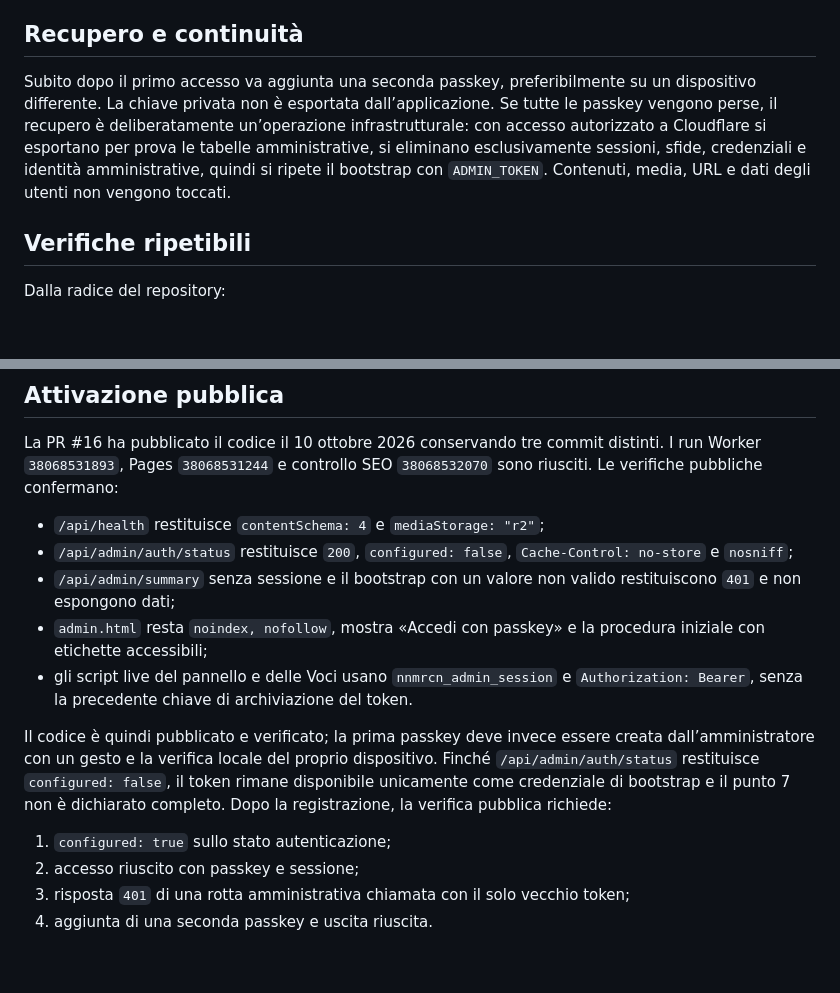
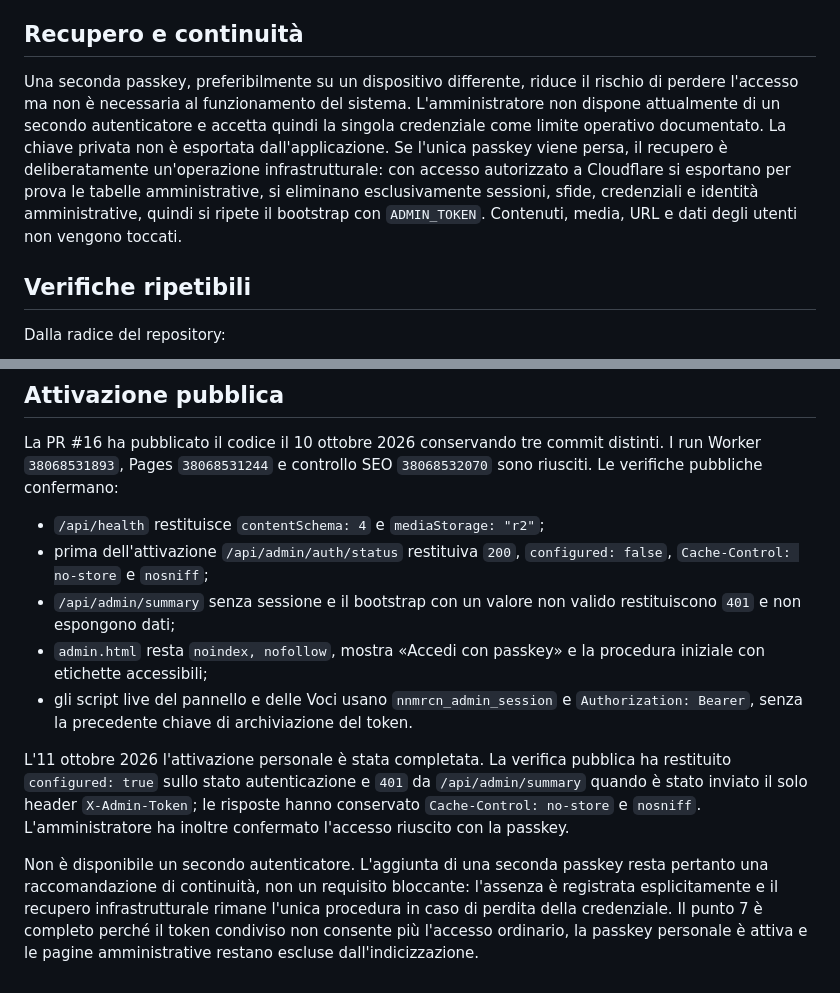
Before and after one commit to anonmrcn-ctrl/anonmrcn-ctrl.github.io, a Markdown page: docs/cms/07-admin-passkeys.md, 2 parts joined by grey strips. Rendered like a GitHub page; blank space fills up the shorter version.

Commit message:
Chiude l'attivazione della passkey amministrativa

```diff
--- a/docs/cms/07-admin-passkeys.md
+++ b/docs/cms/07-admin-passkeys.md
@@ -49,13 +49,16 @@ sitemap, telemetria o cache pubbliche.
 
 ## Recupero e continuità
 
-Subito dopo il primo accesso va aggiunta una seconda passkey, preferibilmente su
-un dispositivo differente. La chiave privata non è esportata dall’applicazione.
-Se tutte le passkey vengono perse, il recupero è deliberatamente un’operazione
-infrastrutturale: con accesso autorizzato a Cloudflare si esportano per prova le
-tabelle amministrative, si eliminano esclusivamente sessioni, sfide,
-credenziali e identità amministrative, quindi si ripete il bootstrap con
-`ADMIN_TOKEN`. Contenuti, media, URL e dati degli utenti non vengono toccati.
+Una seconda passkey, preferibilmente su un dispositivo differente, riduce il
+rischio di perdere l'accesso ma non è necessaria al funzionamento del sistema.
+L'amministratore non dispone attualmente di un secondo autenticatore e accetta
+quindi la singola credenziale come limite operativo documentato. La chiave
+privata non è esportata dall'applicazione. Se l'unica passkey viene persa, il
+recupero è deliberatamente un'operazione infrastrutturale: con accesso
+autorizzato a Cloudflare si esportano per prova le tabelle amministrative, si
+eliminano esclusivamente sessioni, sfide, credenziali e identità
+amministrative, quindi si ripete il bootstrap con `ADMIN_TOKEN`. Contenuti,
+media, URL e dati degli utenti non vengono toccati.
 
 ## Verifiche ripetibili
 
@@ -85,8 +88,8 @@ distinti. I run Worker `38068531893`, Pages `38068531244` e controllo SEO
 `38068532070` sono riusciti. Le verifiche pubbliche confermano:
 
 - `/api/health` restituisce `contentSchema: 4` e `mediaStorage: "r2"`;
-- `/api/admin/auth/status` restituisce `200`, `configured: false`,
-  `Cache-Control: no-store` e `nosniff`;
+- prima dell'attivazione `/api/admin/auth/status` restituiva `200`,
+  `configured: false`, `Cache-Control: no-store` e `nosniff`;
 - `/api/admin/summary` senza sessione e il bootstrap con un valore non valido
   restituiscono `401` e non espongono dati;
 - `admin.html` resta `noindex, nofollow`, mostra «Accedi con passkey» e la
@@ -95,14 +98,16 @@ distinti. I run Worker `38068531893`, Pages `38068531244` e controllo SEO
   `Authorization: Bearer`, senza la precedente chiave di archiviazione del
   token.
 
-Il codice è quindi pubblicato e verificato; la prima passkey deve invece
-essere creata dall’amministratore con un gesto e la verifica locale del proprio
-dispositivo. Finché `/api/admin/auth/status` restituisce `configured: false`, il
-token rimane disponibile unicamente come credenziale di bootstrap e il punto 7
-non è dichiarato completo. Dopo la registrazione, la verifica pubblica richiede:
+L'11 ottobre 2026 l'attivazione personale è stata completata. La verifica
+pubblica ha restituito `configured: true` sullo stato autenticazione e `401` da
+`/api/admin/summary` quando è stato inviato il solo header `X-Admin-Token`; le
+risposte hanno conservato `Cache-Control: no-store` e `nosniff`.
+L'amministratore ha inoltre confermato l'accesso riuscito con la passkey.
 
-1. `configured: true` sullo stato autenticazione;
-2. accesso riuscito con passkey e sessione;
-3. risposta `401` di una rotta amministrativa chiamata con il solo vecchio
-   token;
-4. aggiunta di una seconda passkey e uscita riuscita.
+Non è disponibile un secondo autenticatore. L'aggiunta di una seconda passkey
+resta pertanto una raccomandazione di continuità, non un requisito bloccante:
+l'assenza è registrata esplicitamente e il recupero infrastrutturale rimane
+l'unica procedura in caso di perdita della credenziale. Il punto 7 è completo
+perché il token condiviso non consente più l'accesso ordinario, la passkey
+personale è attiva e le pagine amministrative restano escluse
+dall'indicizzazione.
```
Also changed, not shown: docs/cms/progress.md (+5 -5 lines).
